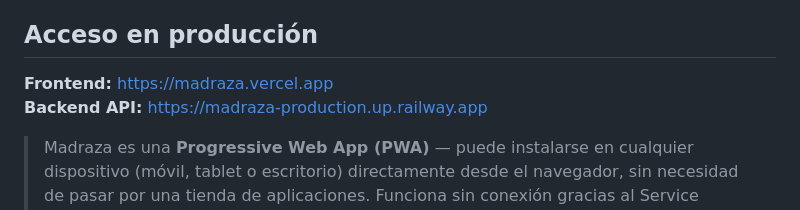
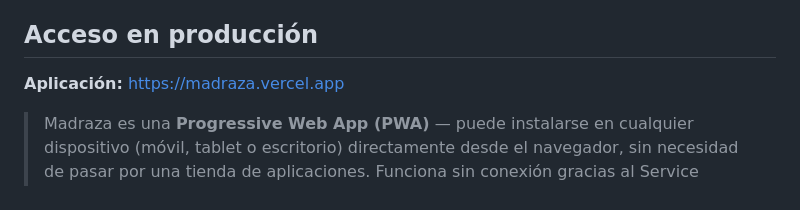
Before and after one commit to MadrazaDigitalSchool/Madraza, a Markdown page: README.md, the part around the change. Drawn GitHub-style.

Commit message:
añade enlace de producción y destaca PWA en README

```diff
--- a/README.md
+++ b/README.md
@@ -4,8 +4,7 @@ Madraza es una plataforma web educativa que permite a estudiantes, docentes, cen
 
 ## Acceso en producción
 
-**Frontend:** [https://madraza.vercel.app](https://madraza.vercel.app)
-**Backend API:** [https://madraza-production.up.railway.app](https://madraza-production.up.railway.app)
+**Aplicación:** [https://madraza.vercel.app](https://madraza.vercel.app)
 
 > Madraza es una **Progressive Web App (PWA)** — puede instalarse en cualquier dispositivo (móvil, tablet o escritorio) directamente desde el navegador, sin necesidad de pasar por una tienda de aplicaciones. Funciona sin conexión gracias al Service Worker integrado.
 
```
